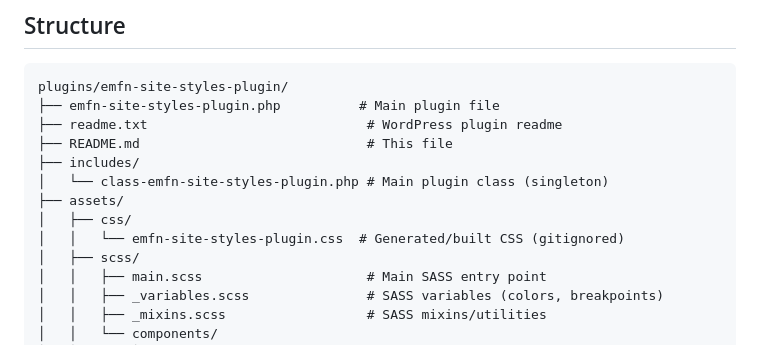
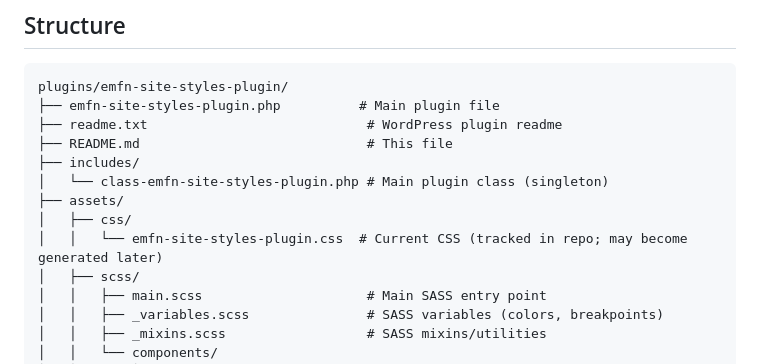
Before and after one commit to OpenNews/emergencymode.news, a Markdown page: plugins/emfn-site-styles-plugin/README.md, the part around the change. Drawn GitHub-style.

Commit message:
Update description of site-styles plugin CSS diagram
Co-authored-by: Copilot Autofix powered by AI <175728472+Copilot@users.noreply.github.com>

```diff
--- a/plugins/emfn-site-styles-plugin/README.md
+++ b/plugins/emfn-site-styles-plugin/README.md
@@ -17,7 +17,7 @@ plugins/emfn-site-styles-plugin/
 │   └── class-emfn-site-styles-plugin.php # Main plugin class (singleton)
 ├── assets/
 │   ├── css/
-│   │   └── emfn-site-styles-plugin.css  # Generated/built CSS (gitignored)
+│   │   └── emfn-site-styles-plugin.css  # Current CSS (tracked in repo; may become generated later)
 │   ├── scss/
 │   │   ├── main.scss                     # Main SASS entry point
 │   │   ├── _variables.scss               # SASS variables (colors, breakpoints)
```
